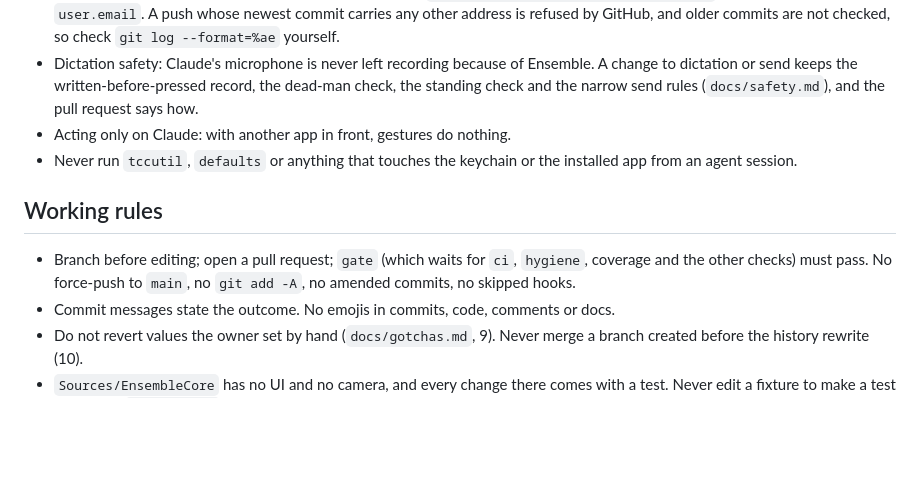
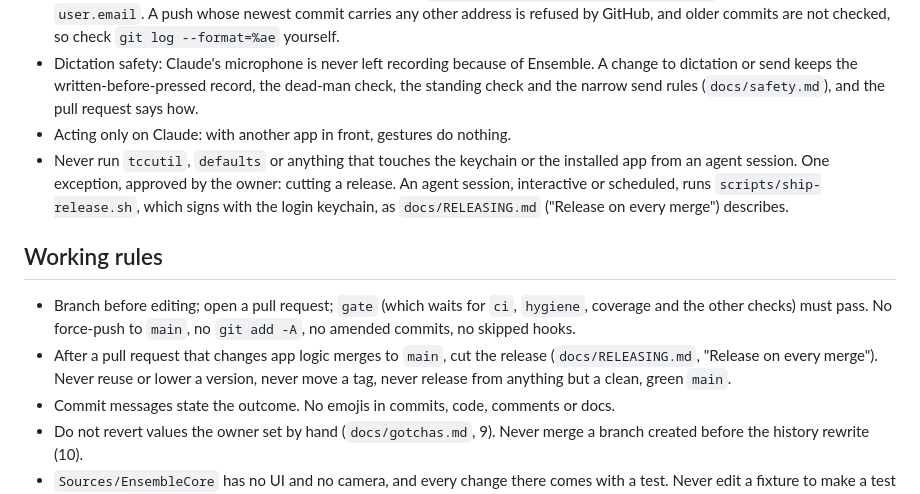
Before and after one commit to HirdayGupta/ensemble, a Markdown page: AGENTS.md, the part around the change. GitHub-like rendering; blank space fills up the shorter version.

```diff
--- a/AGENTS.md
+++ b/AGENTS.md
@@ -19,11 +19,12 @@ scripts/bundle.sh           # build/Ensemble.app, signed; needs a signing identi
 - Nothing personal in the tree or in history: no personal email, no machine paths, no tokens, no names of private repositories. Commit under the repository's GitHub no-reply identity (`<id>+<user>@users.noreply.github.com`); never change `user.email`. A push whose newest commit carries any other address is refused by GitHub, and older commits are not checked, so check `git log --format=%ae` yourself.
 - Dictation safety: Claude's microphone is never left recording because of Ensemble. A change to dictation or send keeps the written-before-pressed record, the dead-man check, the standing check and the narrow send rules (`docs/safety.md`), and the pull request says how.
 - Acting only on Claude: with another app in front, gestures do nothing.
-- Never run `tccutil`, `defaults` or anything that touches the keychain or the installed app from an agent session.
+- Never run `tccutil`, `defaults` or anything that touches the keychain or the installed app from an agent session. One exception, approved by the owner: cutting a release. An agent session, interactive or scheduled, runs `scripts/ship-release.sh`, which signs with the login keychain, as `docs/RELEASING.md` ("Release on every merge") describes.
 
 ## Working rules
 
 - Branch before editing; open a pull request; `gate` (which waits for `ci`, `hygiene`, coverage and the other checks) must pass. No force-push to `main`, no `git add -A`, no amended commits, no skipped hooks.
+- After a pull request that changes app logic merges to `main`, cut the release (`docs/RELEASING.md`, "Release on every merge"). Never reuse or lower a version, never move a tag, never release from anything but a clean, green `main`.
 - Commit messages state the outcome. No emojis in commits, code, comments or docs.
 - Do not revert values the owner set by hand (`docs/gotchas.md`, 9). Never merge a branch created before the history rewrite (10).
 - `Sources/EnsembleCore` has no UI and no camera, and every change there comes with a test. Never edit a fixture to make a test pass. Only `Coordinator` decides to press Claude's controls.
```
Also changed, not shown: docs/RELEASING.md (+16 -0 lines).
